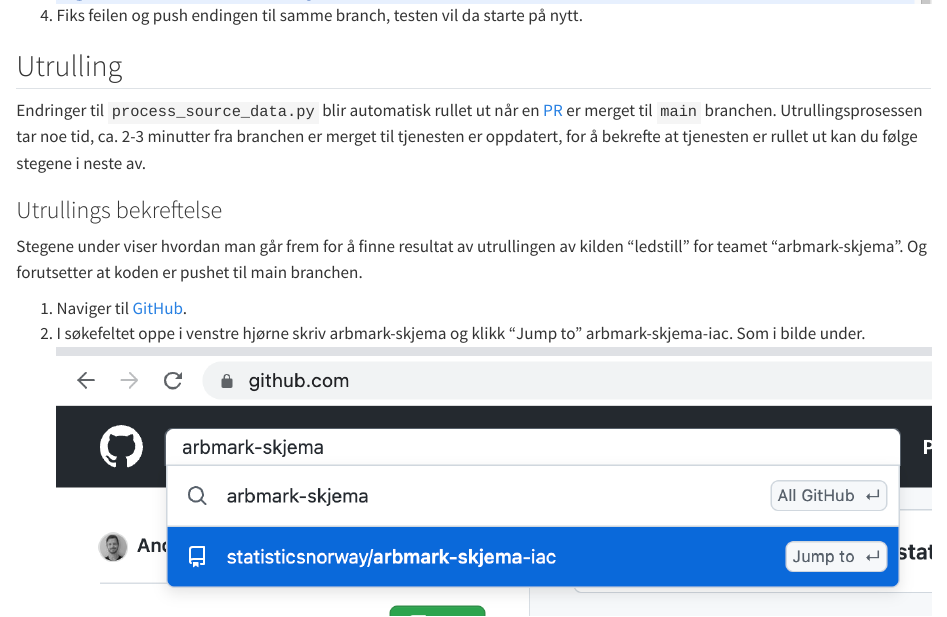
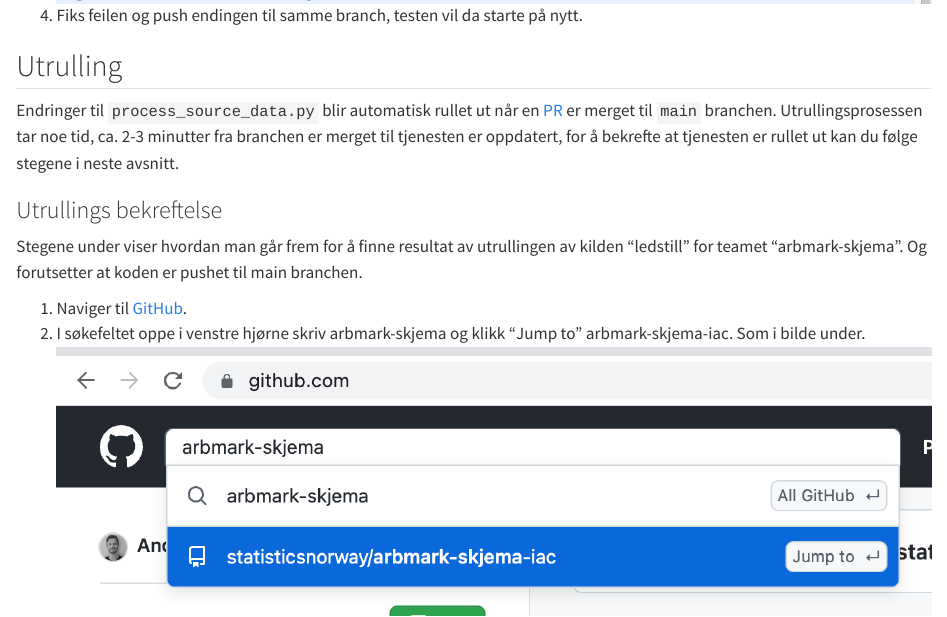
Before and after one commit to statisticsnorway/dapla-manual-legacy, a Quarto document (dapla-manual/kildedata-prosessering-avansert.qmd): the page in a window 1100 px wide, from 2840 px down. Rendered offline with R 4.5, knitr and Pandoc in place of Quarto, with nearby package versions.

Commit message:
Fix typo

```diff
--- a/dapla-manual/kildedata-prosessering-avansert.qmd
+++ b/dapla-manual/kildedata-prosessering-avansert.qmd
@@ -40,7 +40,7 @@ Hvis validerings testene feiler kan det være nyttig å se på loggene for å fi
 
 
 ## Utrulling
-Endringer til `process_source_data.py` blir automatisk rullet ut når en [PR](./ordforklaringer.html#pull-request-pr) er merget til `main` branchen. Utrullingsprosessen tar noe tid, ca. 2-3 minutter fra branchen er merget til tjenesten er oppdatert, for å bekrefte at tjenesten er rullet ut kan du følge stegene i neste av.
+Endringer til `process_source_data.py` blir automatisk rullet ut når en [PR](./ordforklaringer.html#pull-request-pr) er merget til `main` branchen. Utrullingsprosessen tar noe tid, ca. 2-3 minutter fra branchen er merget til tjenesten er oppdatert, for å bekrefte at tjenesten er rullet ut kan du følge stegene i neste avsnitt.
 
 ### Utrullings bekreftelse
 Stegene under viser hvordan man går frem for å finne resultat av utrullingen av kilden "ledstill" for teamet "arbmark-skjema". Og forutsetter at koden er pushet til main branchen.
```
